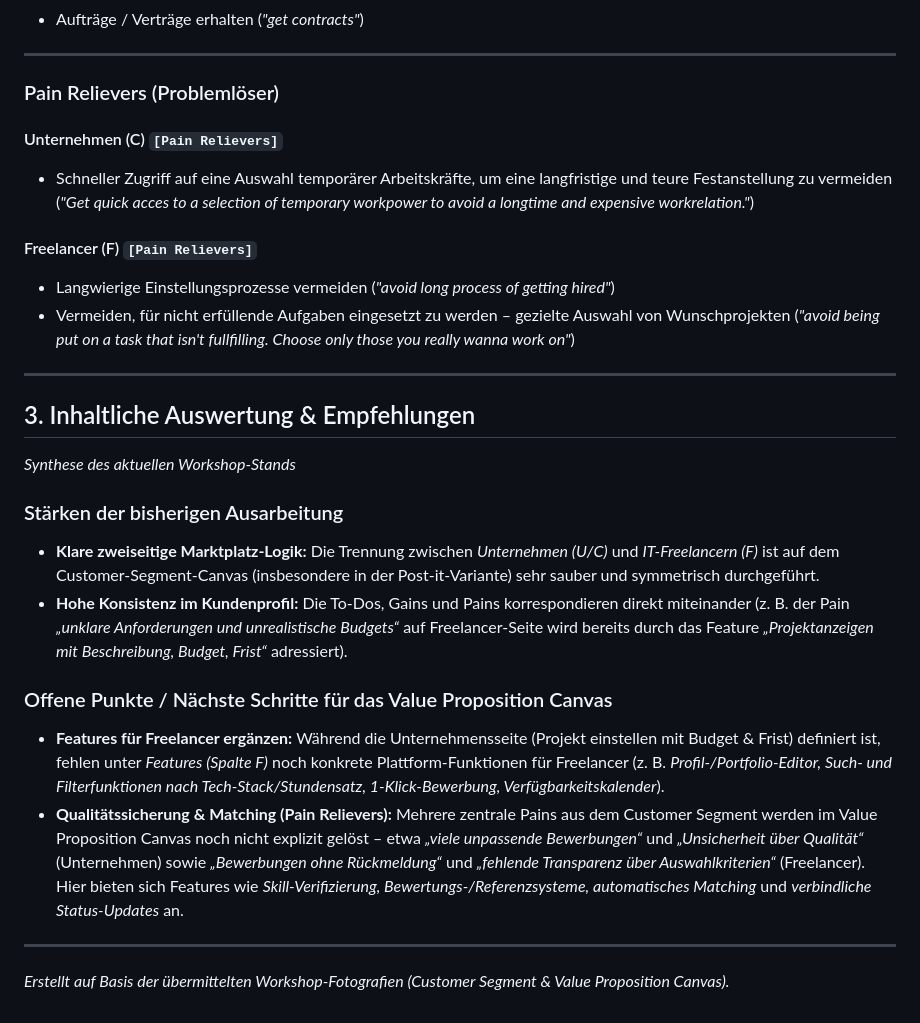
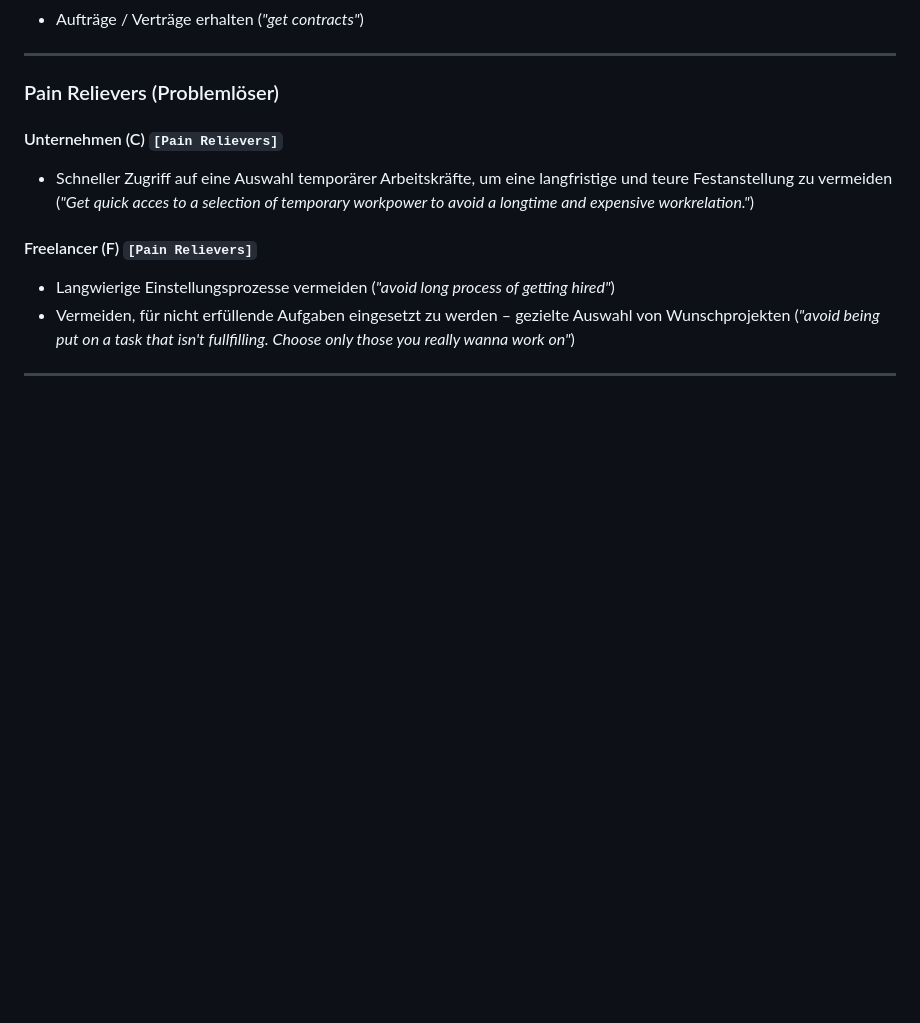
Before and after one commit to zaole05-stack/Project-SkillBridge, a Markdown page: docs/discovery/Value_proposition.md, the part around one of its changes. Rendered like a GitHub page; blank space fills up the shorter version.

```diff
--- a/docs/discovery/Value_proposition.md
+++ b/docs/discovery/Value_proposition.md
@@ -111,17 +109,3 @@
 * Vermeiden, für nicht erfüllende Aufgaben eingesetzt zu werden – gezielte Auswahl von Wunschprojekten (*"avoid being put on a task that isn't fullfilling. Choose only those you really wanna work on"*)
 
 ---
-
-## 3. Inhaltliche Auswertung & Empfehlungen
-*Synthese des aktuellen Workshop-Stands*
-
-### Stärken der bisherigen Ausarbeitung
-* **Klare zweiseitige Marktplatz-Logik:** Die Trennung zwischen *Unternehmen (U/C)* und *IT-Freelancern (F)* ist auf dem Customer-Segment-Canvas (insbesondere in der Post-it-Variante) sehr sauber und symmetrisch durchgeführt.
-* **Hohe Konsistenz im Kundenprofil:** Die To-Dos, Gains und Pains korrespondieren direkt miteinander (z. B. der Pain *„unklare Anforderungen und unrealistische Budgets“* auf Freelancer-Seite wird bereits durch das Feature *„Projektanzeigen mit Beschreibung, Budget, Frist“* adressiert).
-
-### Offene Punkte / Nächste Schritte für das Value Proposition Canvas
-* **Features für Freelancer ergänzen:** Während die Unternehmensseite (Projekt einstellen mit Budget & Frist) definiert ist, fehlen unter *Features (Spalte F)* noch konkrete Plattform-Funktionen für Freelancer (z. B. *Profil-/Portfolio-Editor, Such- und Filterfunktionen nach Tech-Stack/Stundensatz, 1-Klick-Bewerbung, Verfügbarkeitskalender*).
-* **Qualitätssicherung & Matching (Pain Relievers):** Mehrere zentrale Pains aus dem Customer Segment werden im Value Proposition Canvas noch nicht explizit gelöst – etwa *„viele unpassende Bewerbungen“* und *„Unsicherheit über Qualität“* (Unternehmen) sowie *„Bewerbungen ohne Rückmeldung“* und *„fehlende Transparenz über Auswahlkriterien“* (Freelancer). Hier bieten sich Features wie *Skill-Verifizierung, Bewertungs-/Referenzsysteme, automatisches Matching* und *verbindliche Status-Updates* an.
-
----
-*Erstellt auf Basis der übermittelten Workshop-Fotografien (Customer Segment & Value Proposition Canvas).*
```
Also changed, not shown: other parts of docs/discovery/Value_proposition.md (+24 -26 lines).
